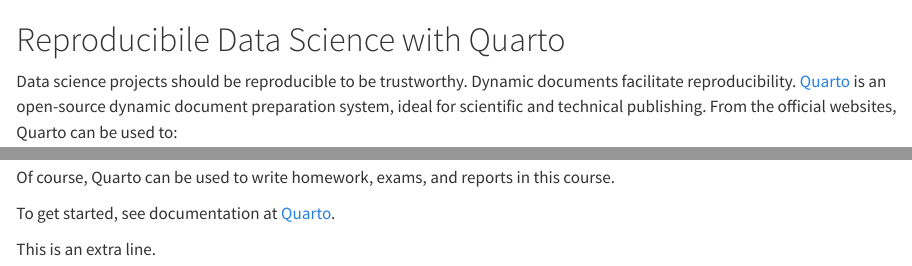
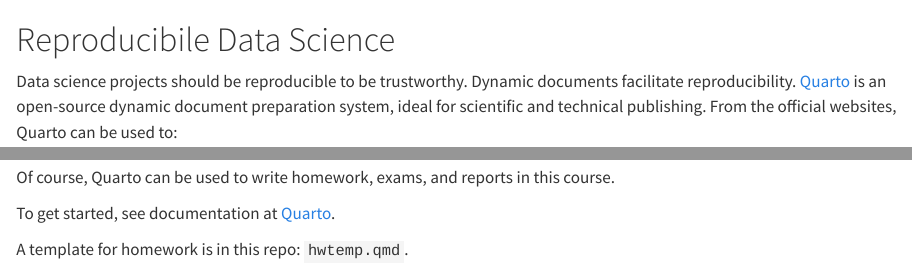
Before and after one commit to statds/ids-s24, a Quarto document (quarto.qmd): the page in a window 1100 px wide, from its top, and a second part further down, joined at a grey line. Rendered offline with R 4.5, knitr and Pandoc in place of Quarto, with nearby package versions.

Commit message:
shorter chapter titles for git and quarto

```diff
--- a/quarto.qmd
+++ b/quarto.qmd
@@ -1,4 +1,4 @@
-# Reproducibile Data Science with Quarto {#sec-quarto}
+# Reproducibile Data Science {#sec-quarto}
 
 Data science projects should be reproducible to be trustworthy. Dynamic
 documents facilitate reproducibility. [Quarto](https://quarto.org) is an
@@ -19,4 +19,4 @@
 To get started, see documentation at
 [Quarto](https://quarto.org/docs/get-started/).
 
-This is an extra line.
+A template for homework is in this repo: `hwtemp.qmd`.
```
Also changed, not shown: git.qmd (+1 -1 lines).
